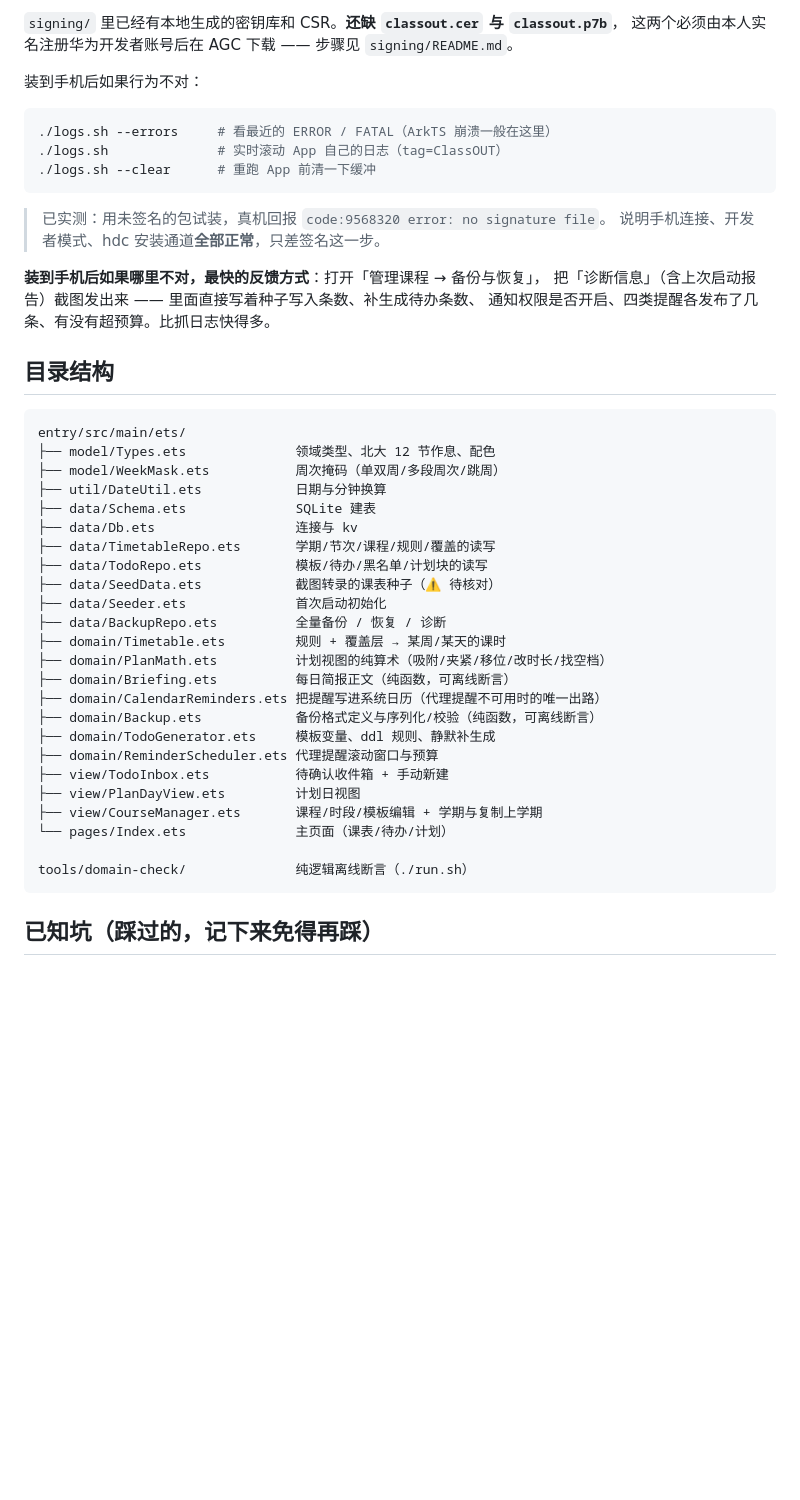
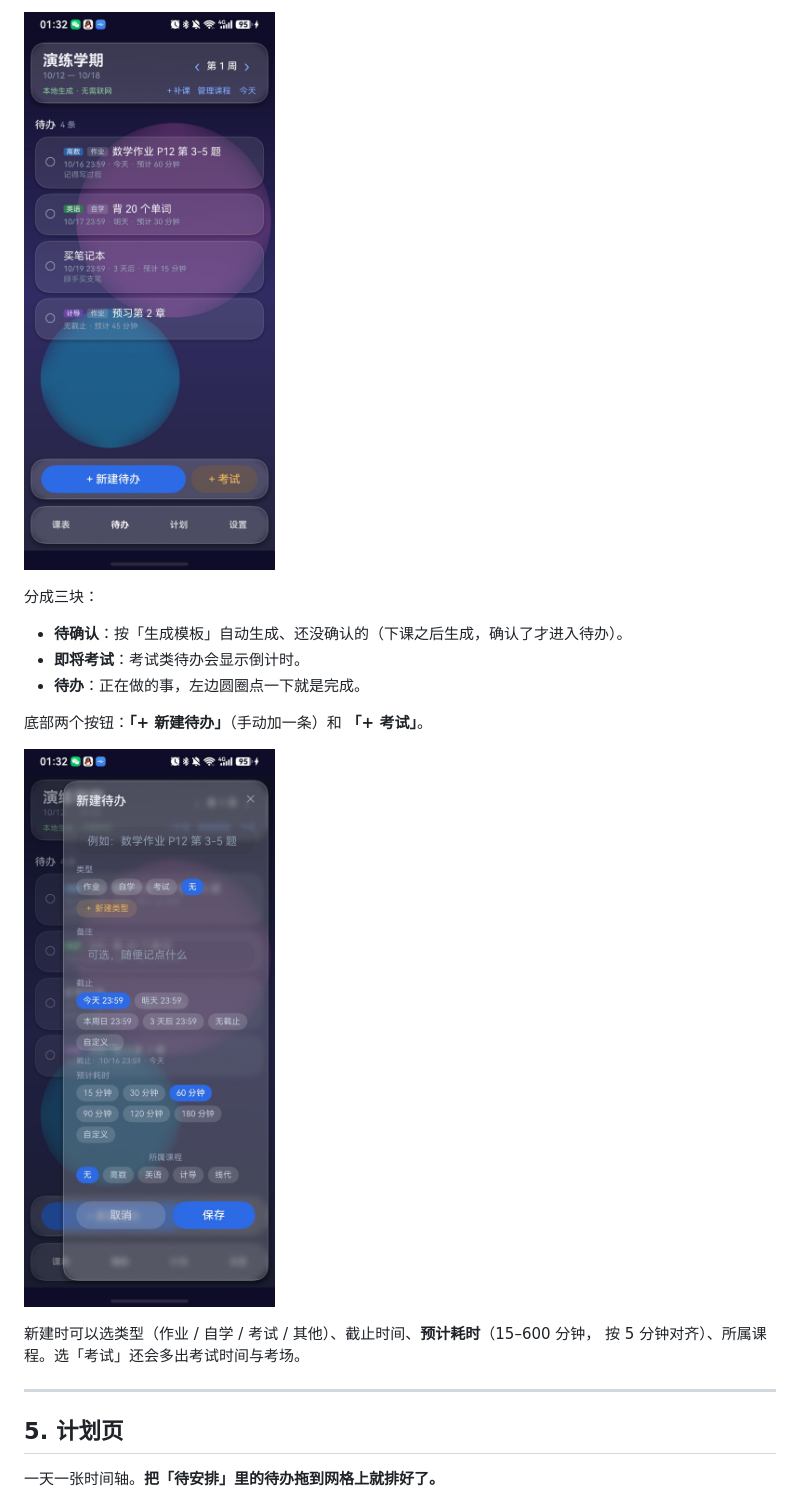
Before and after one commit to Chemica-real/classout, a Markdown page: README.md, the part around the change printed below. GitHub-like rendering; pictures changed too: docs/manual/02-todo.jpg (added), docs/manual/06-new-todo.jpg (added); blank space fills up the shorter version.

````diff
--- a/README.md
+++ b/README.md
@@ -77,50 +101,22 @@
 
-`signing/` 里已经有本地生成的密钥库和 CSR。**还缺 `classout.cer` 与 `classout.p7b`**，
-这两个必须由本人实名注册华为开发者账号后在 AGC 下载 —— 步骤见 `signing/README.md`。
+![待办页](docs/manual/02-todo.jpg)
 
-装到手机后如果行为不对：
+分成三块：
 
-```bash
-./logs.sh --errors     # 看最近的 ERROR / FATAL（ArkTS 崩溃一般在这里）
-./logs.sh              # 实时滚动 App 自己的日志（tag=ClassOUT）
-./logs.sh --clear      # 重跑 App 前清一下缓冲
-```
+- **待确认**：按「生成模板」自动生成、还没确认的（下课之后生成，确认了才进入待办）。
+- **即将考试**：考试类待办会显示倒计时。
+- **待办**：正在做的事，左边圆圈点一下就是完成。
 
-> 已实测：用未签名的包试装，真机回报 `code:9568320 error: no signature file`。
-> 说明手机连接、开发者模式、hdc 安装通道**全部正常**，只差签名这一步。
+底部两个按钮：**「+ 新建待办」**（手动加一条）和 **「+ 考试」**。
 
-**装到手机后如果哪里不对，最快的反馈方式**：打开「管理课程 → 备份与恢复」，
-把「诊断信息」（含上次启动报告）截图发出来 —— 里面直接写着种子写入条数、补生成待办条数、
-通知权限是否开启、四类提醒各发布了几条、有没有超预算。比抓日志快得多。
+![新建待办](docs/manual/06-new-todo.jpg)
 
-## 目录结构
+新建时可以选类型（作业 / 自学 / 考试 / 其他）、截止时间、**预计耗时**（15–600 分钟，
+按 5 分钟对齐）、所属课程。选「考试」还会多出考试时间与考场。
 
-```
-entry/src/main/ets/
-├── model/Types.ets              领域类型、北大 12 节作息、配色
-├── model/WeekMask.ets           周次掩码（单双周/多段周次/跳周）
-├── util/DateUtil.ets            日期与分钟换算
-├── data/Schema.ets              SQLite 建表
-├── data/Db.ets                  连接与 kv
-├── data/TimetableRepo.ets       学期/节次/课程/规则/覆盖的读写
-├── data/TodoRepo.ets            模板/待办/黑名单/计划块的读写
-├── data/SeedData.ets            截图转录的课表种子（⚠️ 待核对）
-├── data/Seeder.ets              首次启动初始化
-├── data/BackupRepo.ets          全量备份 / 恢复 / 诊断
-├── domain/Timetable.ets         规则 + 覆盖层 → 某周/某天的课时
-├── domain/PlanMath.ets          计划视图的纯算术（吸附/夹紧/移位/改时长/找空档）
-├── domain/Briefing.ets          每日简报正文（纯函数，可离线断言）
-├── domain/CalendarReminders.ets 把提醒写进系统日历（代理提醒不可用时的唯一出路）
-├── domain/Backup.ets            备份格式定义与序列化/校验（纯函数，可离线断言）
-├── domain/TodoGenerator.ets     模板变量、ddl 规则、静默补生成
-├── domain/ReminderScheduler.ets 代理提醒滚动窗口与预算
-├── view/TodoInbox.ets           待确认收件箱 + 手动新建
-├── view/PlanDayView.ets         计划日视图
-├── view/CourseManager.ets       课程/时段/模板编辑 + 学期与复制上学期
-└── pages/Index.ets              主页面（课表/待办/计划）
+---
 
-tools/domain-check/              纯逻辑离线断言（./run.sh）
-```
+## 5. 计划页
 
-## 已知坑（踩过的，记下来免得再踩）
+一天一张时间轴。**把「待安排」里的待办拖到网格上就排好了。**
 
````
Also changed, not shown: other parts of README.md (+144 -89 lines), docs/manual/01-timetable.jpg (added), docs/manual/03-plan.jpg (added), docs/manual/04-settings.jpg (added), docs/manual/05-manager.jpg (added), 9 other files.
